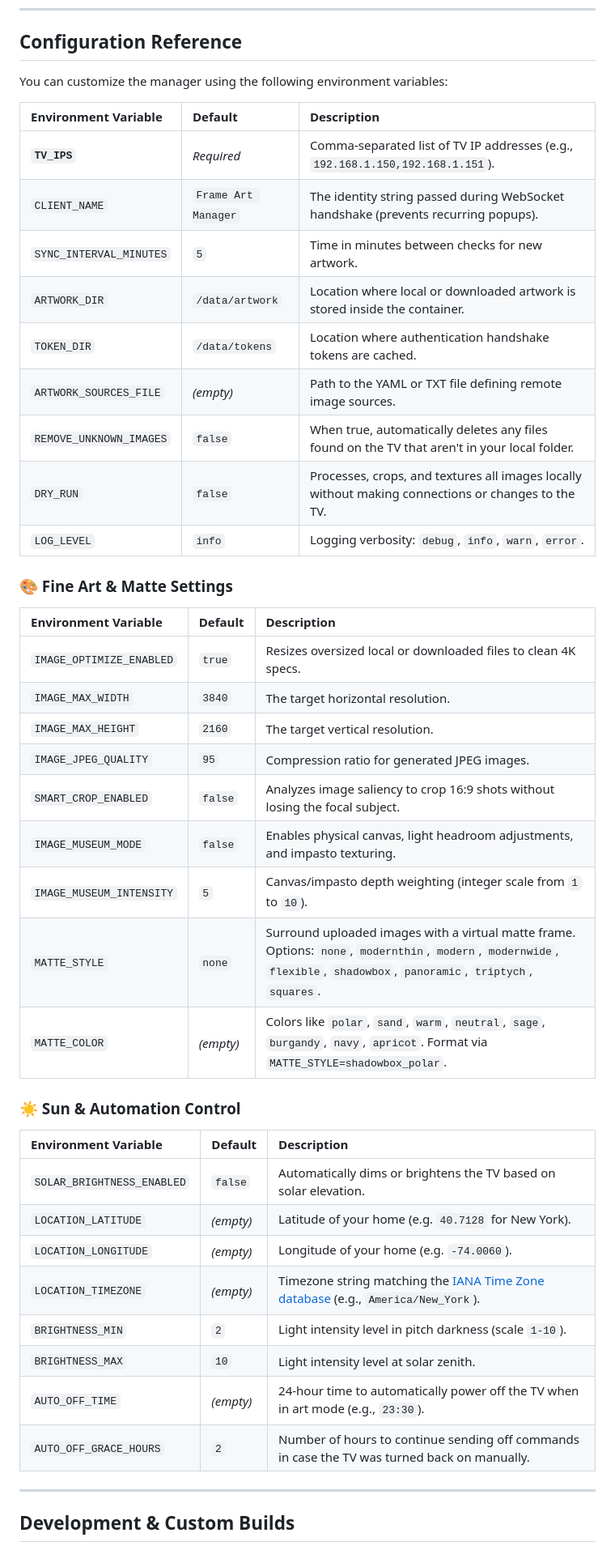
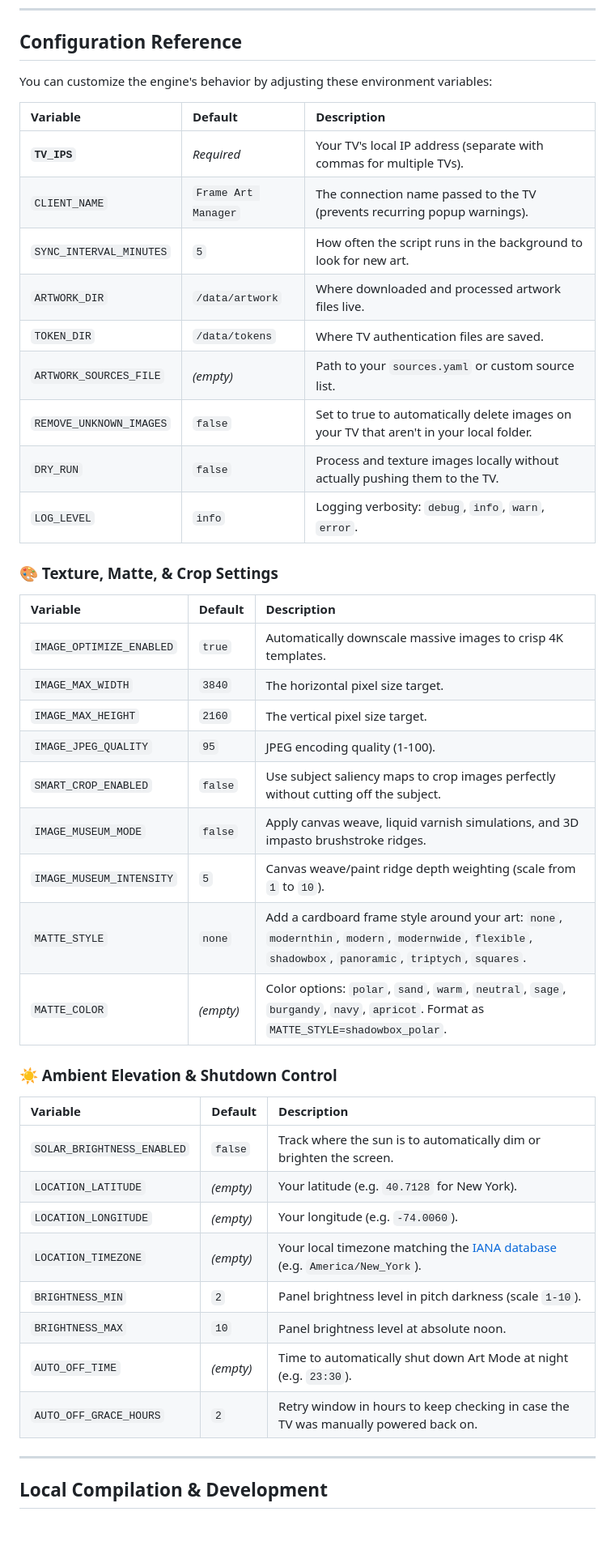
Before and after one commit to MikeO7/frame-tv-art-manager, a Markdown page: README.md, the part around one of its changes. Shown at 81% size. GitHub-like rendering; blank space fills up the shorter version.

```diff
--- a/README.md
+++ b/README.md
@@ -180,48 +164,48 @@ The manager will download, optimize, apply canvas textures, smart-crop, and push
 
 ## Configuration Reference
 
-You can customize the manager using the following environment variables:
+You can customize the engine's behavior by adjusting these environment variables:
 
-| Environment Variable | Default | Description |
+| Variable | Default | Description |
 | :--- | :--- | :--- |
-| **`TV_IPS`** | *Required* | Comma-separated list of TV IP addresses (e.g., `192.168.1.150,192.168.1.151`). |
-| `CLIENT_NAME` | `Frame Art Manager` | The identity string passed during WebSocket handshake (prevents recurring popups). |
-| `SYNC_INTERVAL_MINUTES` | `5` | Time in minutes between checks for new artwork. |
-| `ARTWORK_DIR` | `/data/artwork` | Location where local or downloaded artwork is stored inside the container. |
-| `TOKEN_DIR` | `/data/tokens` | Location where authentication handshake tokens are cached. |
-| `ARTWORK_SOURCES_FILE` | *(empty)* | Path to the YAML or TXT file defining remote image sources. |
-| `REMOVE_UNKNOWN_IMAGES` | `false` | When true, automatically deletes any files found on the TV that aren't in your local folder. |
-| `DRY_RUN` | `false` | Processes, crops, and textures all images locally without making connections or changes to the TV. |
+| **`TV_IPS`** | *Required* | Your TV's local IP address (separate with commas for multiple TVs). |
+| `CLIENT_NAME` | `Frame Art Manager` | The connection name passed to the TV (prevents recurring popup warnings). |
+| `SYNC_INTERVAL_MINUTES` | `5` | How often the script runs in the background to look for new art. |
+| `ARTWORK_DIR` | `/data/artwork` | Where downloaded and processed artwork files live. |
+| `TOKEN_DIR` | `/data/tokens` | Where TV authentication files are saved. |
+| `ARTWORK_SOURCES_FILE` | *(empty)* | Path to your `sources.yaml` or custom source list. |
+| `REMOVE_UNKNOWN_IMAGES` | `false` | Set to true to automatically delete images on your TV that aren't in your local folder. |
+| `DRY_RUN` | `false` | Process and texture images locally without actually pushing them to the TV. |
 | `LOG_LEVEL` | `info` | Logging verbosity: `debug`, `info`, `warn`, `error`. |
 
-### 🎨 Fine Art & Matte Settings
+### 🎨 Texture, Matte, & Crop Settings
 
-| Environment Variable | Default | Description |
+| Variable | Default | Description |
 | :--- | :--- | :--- |
-| `IMAGE_OPTIMIZE_ENABLED` | `true` | Resizes oversized local or downloaded files to clean 4K specs. |
-| `IMAGE_MAX_WIDTH` | `3840` | The target horizontal resolution. |
-| `IMAGE_MAX_HEIGHT` | `2160` | The target vertical resolution. |
-| `IMAGE_JPEG_QUALITY` | `95` | Compression ratio for generated JPEG images. |
-| `SMART_CROP_ENABLED` | `false` | Analyzes image saliency to crop 16:9 shots without losing the focal subject. |
-| `IMAGE_MUSEUM_MODE` | `false` | Enables physical canvas, light headroom adjustments, and impasto texturing. |
-| `IMAGE_MUSEUM_INTENSITY` | `5` | Canvas/impasto depth weighting (integer scale from `1` to `10`). |
-| `MATTE_STYLE` | `none` | Surround uploaded images with a virtual matte frame. Options: `none`, `modernthin`, `modern`, `modernwide`, `flexible`, `shadowbox`, `panoramic`, `triptych`, `squares`. |
-| `MATTE_COLOR` | *(empty)* | Colors like `polar`, `sand`, `warm`, `neutral`, `sage`, `burgandy`, `navy`, `apricot`. Format via `MATTE_STYLE=shadowbox_polar`. |
+| `IMAGE_OPTIMIZE_ENABLED` | `true` | Automatically downscale massive images to crisp 4K templates. |
+| `IMAGE_MAX_WIDTH` | `3840` | The horizontal pixel size target. |
+| `IMAGE_MAX_HEIGHT` | `2160` | The vertical pixel size target. |
+| `IMAGE_JPEG_QUALITY` | `95` | JPEG encoding quality (1-100). |
+| `SMART_CROP_ENABLED` | `false` | Use subject saliency maps to crop images perfectly without cutting off the subject. |
+| `IMAGE_MUSEUM_MODE` | `false` | Apply canvas weave, liquid varnish simulations, and 3D impasto brushstroke ridges. |
+| `IMAGE_MUSEUM_INTENSITY` | `5` | Canvas weave/paint ridge depth weighting (scale from `1` to `10`). |
+| `MATTE_STYLE` | `none` | Add a cardboard frame style around your art: `none`, `modernthin`, `modern`, `modernwide`, `flexible`, `shadowbox`, `panoramic`, `triptych`, `squares`. |
+| `MATTE_COLOR` | *(empty)* | Color options: `polar`, `sand`, `warm`, `neutral`, `sage`, `burgandy`, `navy`, `apricot`. Format as `MATTE_STYLE=shadowbox_polar`. |
 
-### ☀️ Sun & Automation Control
+### ☀️ Ambient Elevation & Shutdown Control
 
-| Environment Variable | Default | Description |
+| Variable | Default | Description |
 | :--- | :--- | :--- |
-| `SOLAR_BRIGHTNESS_ENABLED` | `false` | Automatically dims or brightens the TV based on solar elevation. |
-| `LOCATION_LATITUDE` | *(empty)* | Latitude of your home (e.g. `40.7128` for New York). |
-| `LOCATION_LONGITUDE` | *(empty)* | Longitude of your home (e.g. `-74.0060`). |
-| `LOCATION_TIMEZONE` | *(empty)* | Timezone string matching the [IANA Time Zone database](https://en.wikipedia.org/wiki/List_of_tz_database_time_zones) (e.g., `America/New_York`). |
-| `BRIGHTNESS_MIN` | `2` | Light intensity level in pitch darkness (scale `1-10`). |
-| `BRIGHTNESS_MAX` | `10` | Light intensity level at solar zenith. |
-| `AUTO_OFF_TIME` | *(empty)* | 24-hour time to automatically power off the TV when in art mode (e.g., `23:30`). |
-| `AUTO_OFF_GRACE_HOURS` | `2` | Number of hours to continue sending off commands in case the TV was turned back on manually. |
+| `SOLAR_BRIGHTNESS_ENABLED` | `false` | Track where the sun is to automatically dim or brighten the screen. |
+| `LOCATION_LATITUDE` | *(empty)* | Your latitude (e.g. `40.7128` for New York). |
+| `LOCATION_LONGITUDE` | *(empty)* | Your longitude (e.g. `-74.0060`). |
+| `LOCATION_TIMEZONE` | *(empty)* | Your local timezone matching the [IANA database](https://en.wikipedia.org/wiki/List_of_tz_database_time_zones) (e.g. `America/New_York`). |
+| `BRIGHTNESS_MIN` | `2` | Panel brightness level in pitch darkness (scale `1-10`). |
+| `BRIGHTNESS_MAX` | `10` | Panel brightness level at absolute noon. |
+| `AUTO_OFF_TIME` | *(empty)* | Time to automatically shut down Art Mode at night (e.g. `23:30`). |
+| `AUTO_OFF_GRACE_HOURS` | `2` | Retry window in hours to keep checking in case the TV was manually powered back on. |
 
 ---
 
-## Development & Custom Builds
+## Local Compilation & Development
 
```
Also changed, not shown: other parts of README.md (+77 -94 lines).
